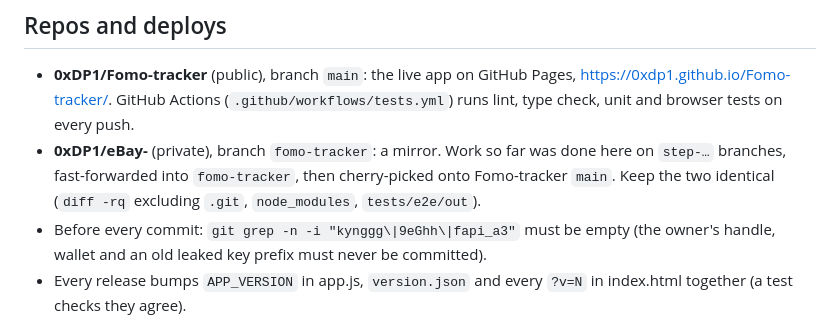
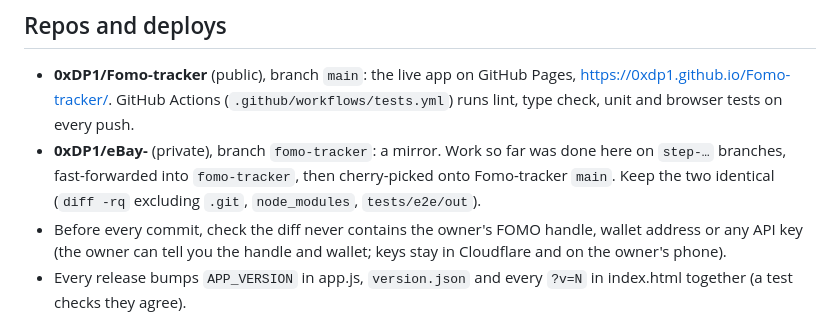
Before and after one commit to 0xDP1/Fomo-tracker, a Markdown page: docs/HANDOFF.md, the part around the change. Drawn GitHub-style.

Commit message:
Handoff note: describe the privacy check without spelling out the private values
Co-Authored-By: Claude Opus 5.5 <noreply@anthropic.com>
Claude-Session: https://claude.ai/code/session_01CxuTXNntKzkz2hqDzZMQ2o

```diff
--- a/docs/HANDOFF.md
+++ b/docs/HANDOFF.md
@@ -6,7 +6,7 @@ Read this with CLAUDE.md and ROADMAP.md. Last updated 2026-10-10 (app v49).
 
 - **0xDP1/Fomo-tracker** (public), branch `main`: the live app on GitHub Pages, https://0xdp1.github.io/Fomo-tracker/. GitHub Actions (`.github/workflows/tests.yml`) runs lint, type check, unit and browser tests on every push.
 - **0xDP1/eBay-** (private), branch `fomo-tracker`: a mirror. Work so far was done here on `step-…` branches, fast-forwarded into `fomo-tracker`, then cherry-picked onto Fomo-tracker `main`. Keep the two identical (`diff -rq` excluding `.git`, `node_modules`, `tests/e2e/out`).
-- Before every commit: `git grep -n -i "kynggg\|9eGhh\|fapi_a3"` must be empty (the owner's handle, wallet and an old leaked key prefix must never be committed).
+- Before every commit, check the diff never contains the owner's FOMO handle, wallet address or any API key (the owner can tell you the handle and wallet; keys stay in Cloudflare and on the owner's phone).
 - Every release bumps `APP_VERSION` in app.js, `version.json` and every `?v=N` in index.html together (a test checks they agree).
 
 ## Checks
```
